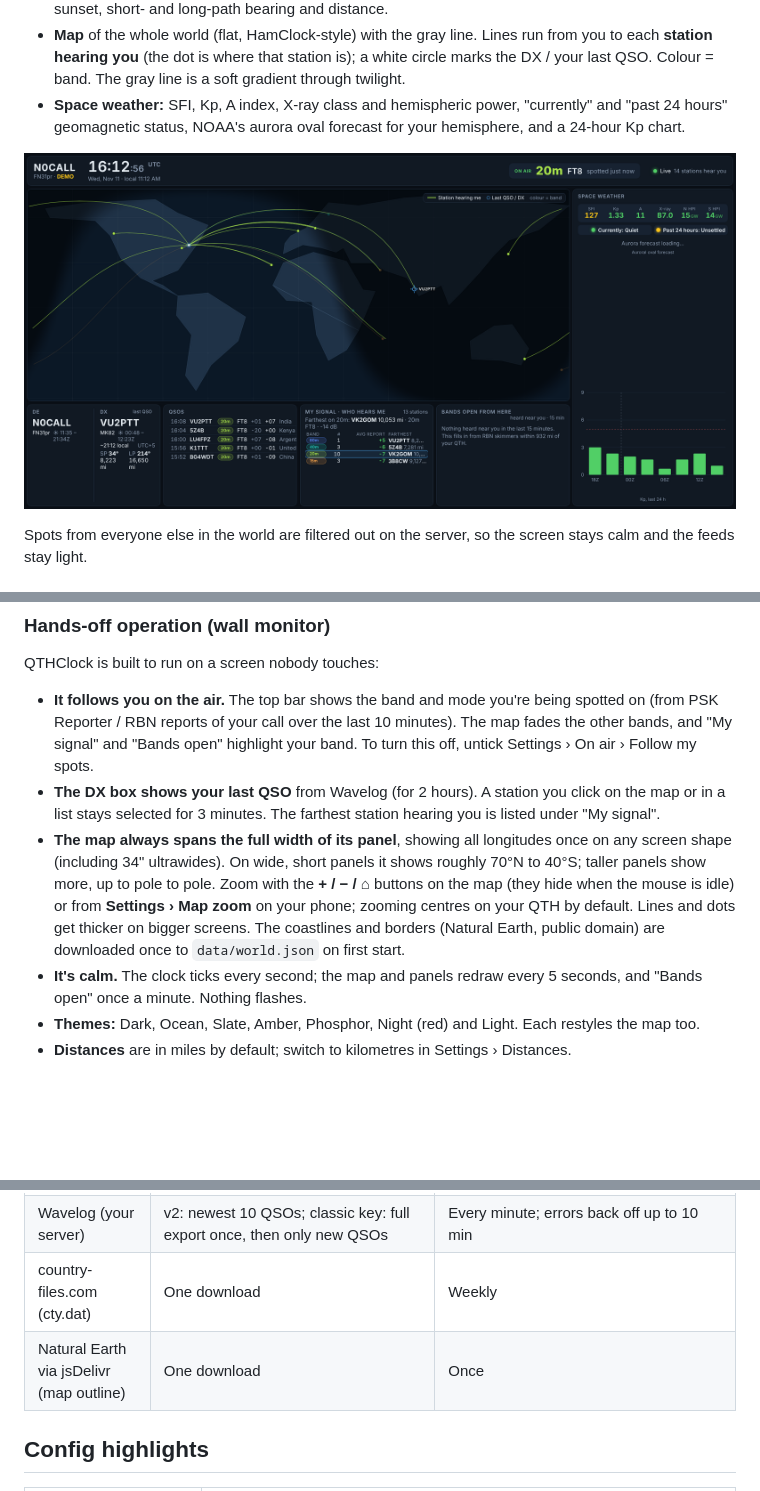
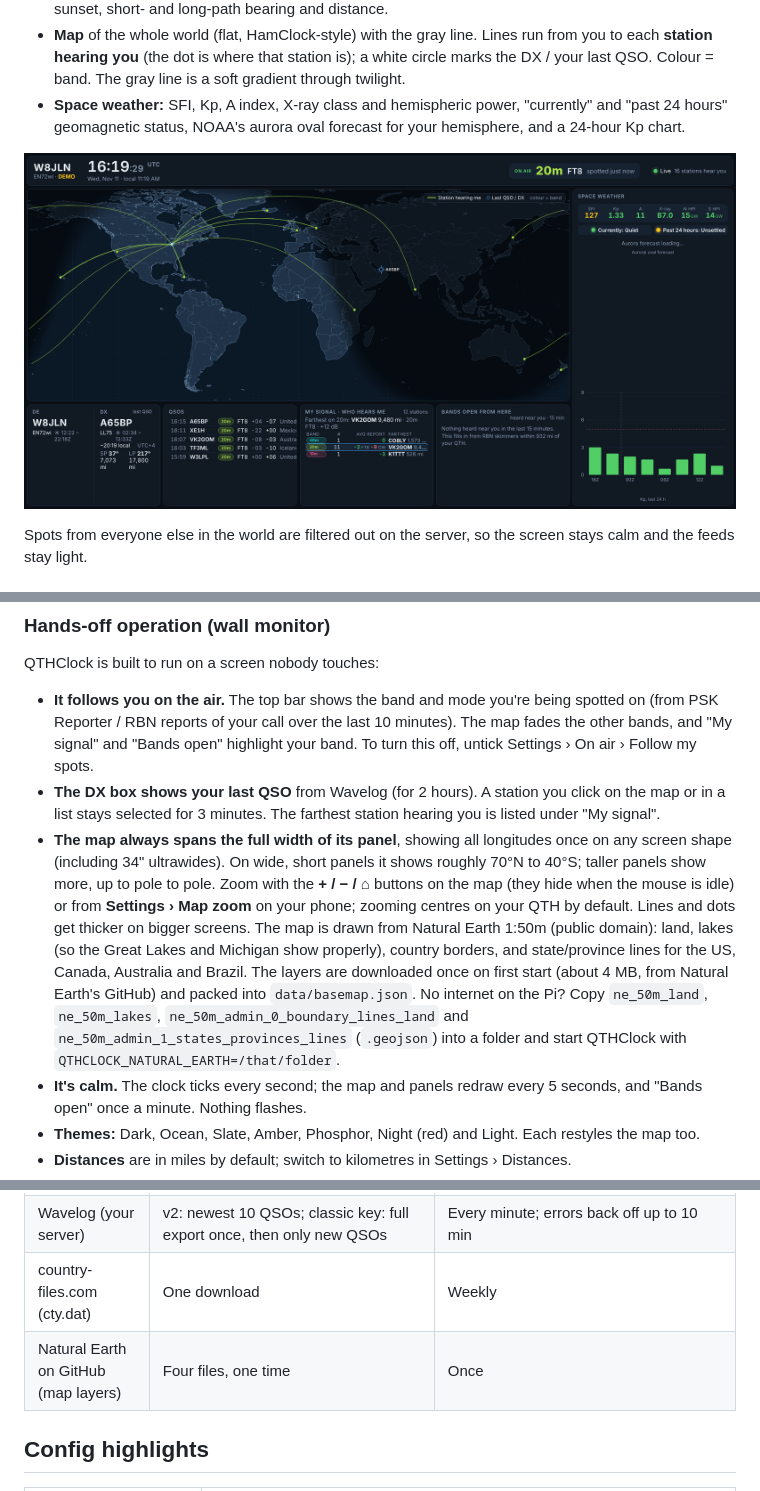
Before and after one commit to jnunham/qthclock, a Markdown page: README.md, 3 parts joined by grey strips. Rendered like a GitHub page; pictures changed too: docs/screenshot.png; blank space fills up the shorter version.

```diff
--- a/README.md
+++ b/README.md
@@ -54,7 +54,7 @@ QTHClock is built to run on a screen nobody touches:
 
 - **It follows you on the air.** The top bar shows the band and mode you're being spotted on (from PSK Reporter / RBN reports of your call over the last 10 minutes). The map fades the other bands, and "My signal" and "Bands open" highlight your band. To turn this off, untick Settings › On air › Follow my spots.
 - **The DX box shows your last QSO** from Wavelog (for 2 hours). A station you click on the map or in a list stays selected for 3 minutes. The farthest station hearing you is listed under "My signal".
-- **The map always spans the full width of its panel**, showing all longitudes once on any screen shape (including 34" ultrawides). On wide, short panels it shows roughly 70°N to 40°S; taller panels show more, up to pole to pole. Zoom with the **+ / − / ⌂** buttons on the map (they hide when the mouse is idle) or from **Settings › Map zoom** on your phone; zooming centres on your QTH by default. Lines and dots get thicker on bigger screens. The coastlines and borders (Natural Earth, public domain) are downloaded once to `data/world.json` on first start.
+- **The map always spans the full width of its panel**, showing all longitudes once on any screen shape (including 34" ultrawides). On wide, short panels it shows roughly 70°N to 40°S; taller panels show more, up to pole to pole. Zoom with the **+ / − / ⌂** buttons on the map (they hide when the mouse is idle) or from **Settings › Map zoom** on your phone; zooming centres on your QTH by default. Lines and dots get thicker on bigger screens. The map is drawn from Natural Earth 1:50m (public domain): land, lakes (so the Great Lakes and Michigan show properly), country borders, and state/province lines for the US, Canada, Australia and Brazil. The layers are downloaded once on first start (about 4 MB, from Natural Earth's GitHub) and packed into `data/basemap.json`. No internet on the Pi? Copy `ne_50m_land`, `ne_50m_lakes`, `ne_50m_admin_0_boundary_lines_land` and `ne_50m_admin_1_states_provinces_lines` (`.geojson`) into a folder and start QTHClock with `QTHCLOCK_NATURAL_EARTH=/that/folder`.
 - **It's calm.** The clock ticks every second; the map and panels redraw every 5 seconds, and "Bands open" once a minute. Nothing flashes.
 - **Themes:** Dark, Ocean, Slate, Amber, Phosphor, Night (red) and Light. Each restyles the map too.
 - **Distances** are in miles by default; switch to kilometres in Settings › Distances.
@@ -120,7 +120,7 @@ QTHClock is one server shared by every screen you open; browsers never contact o
 | NOAA SWPC | Small JSON/text files with conditional requests (ETag / If-Modified-Since, so unchanged files cost a 304 with no body) and an identifying User-Agent | Solar flux hourly; Kp 3-hour table every 30 min; Kp now, X-ray and hemispheric power every 10 min; aurora image every 15 min. Errors back off up to an hour |
 | Wavelog (your server) | v2: newest 10 QSOs; classic key: full export once, then only new QSOs | Every minute; errors back off up to 10 min |
 | country-files.com (cty.dat) | One download | Weekly |
-| Natural Earth via jsDelivr (map outline) | One download | Once |
+| Natural Earth on GitHub (map layers) | Four files, one time | Once |
 
 ## Config highlights
 
```
Also changed, not shown: other parts of README.md (+1 -1 lines), 12 other files.
